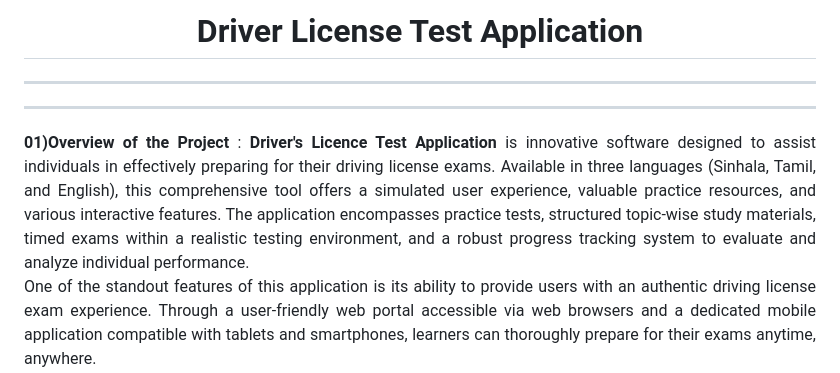
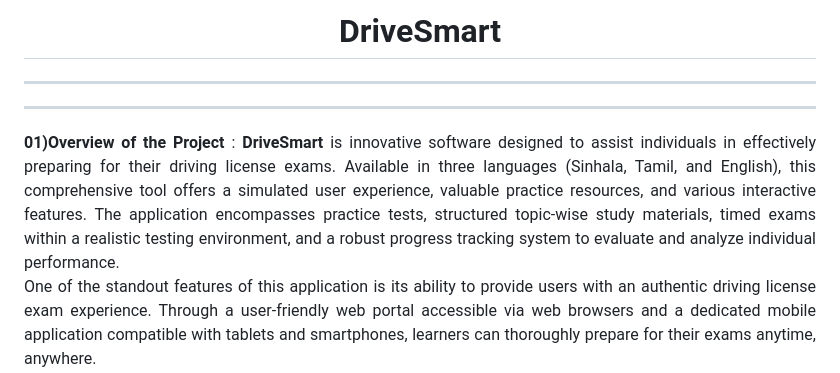
Before and after one commit to Luxshan2000/drivers-license-test-application, a Markdown page: README.md, the part around the change. GitHub-like rendering.

```diff
--- a/README.md
+++ b/README.md
@@ -1,11 +1,11 @@
 <div>
   <div align="center">
-    <h1>Driver License Test Application</h1>
+    <h1>DriveSmart</h1>
     <hr/>
     <hr />
   </div>
   <div  align="justify">
-        <b>01)Overview of the Project</b> : <b>Driver's Licence Test Application </b> is innovative software designed to assist individuals in effectively preparing for their driving license exams. Available in three languages (Sinhala, Tamil, and English), this comprehensive tool offers a simulated user experience, valuable practice resources, and various interactive features. The application encompasses practice tests, structured topic-wise study materials, timed exams within a realistic testing environment, and a robust progress tracking system to evaluate and analyze individual performance.
+        <b>01)Overview of the Project</b> : <b>DriveSmart </b> is innovative software designed to assist individuals in effectively preparing for their driving license exams. Available in three languages (Sinhala, Tamil, and English), this comprehensive tool offers a simulated user experience, valuable practice resources, and various interactive features. The application encompasses practice tests, structured topic-wise study materials, timed exams within a realistic testing environment, and a robust progress tracking system to evaluate and analyze individual performance.
         <br/>
 One of the standout features of this application is its ability to provide users with an authentic driving license exam experience. Through a user-friendly web portal accessible via web browsers and a dedicated mobile application compatible with tablets and smartphones, learners can thoroughly prepare for their exams anytime, anywhere.  <br/>
 In addition to exam preparation, the application extends its utility by allowing users to search for reputable driving schools within their vicinity. Users can seamlessly register for driving courses directly through the application, streamlining the enrollment process. Furthermore, the application serves as a communication platform, enabling users to effortlessly connect with driving schools, instructors, or support representatives.
```
